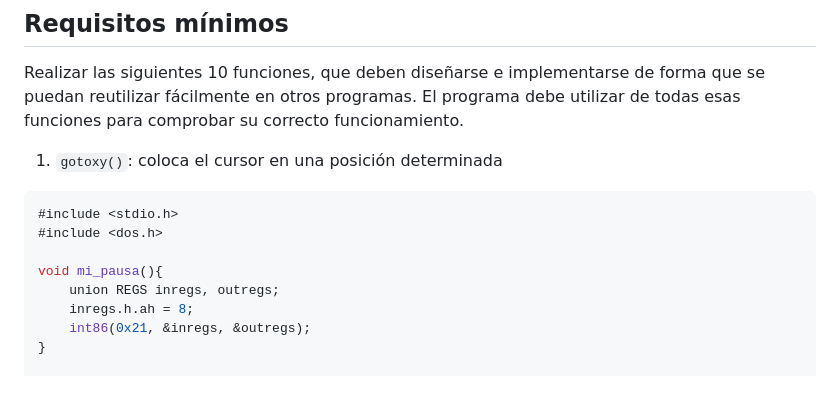
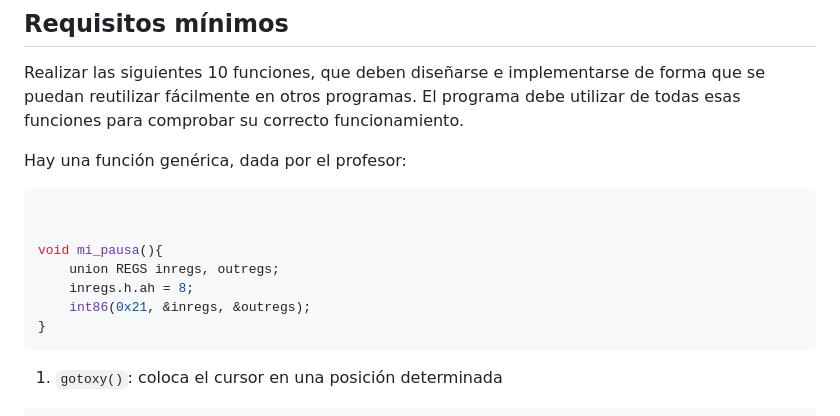
Before and after one commit to ruiz314/PDIH, a Markdown page: P1/README.md, the part around one of its changes. Rendered like a GitHub page; blank space fills up the shorter version.

````diff
--- a/P1/README.md
+++ b/P1/README.md
@@ -3,17 +3,19 @@
 ## Requisitos mínimos
 Realizar las siguientes 10 funciones, que deben diseñarse e implementarse de forma que se puedan reutilizar fácilmente en otros programas. El programa debe utilizar de todas esas funciones para comprobar su correcto funcionamiento.
 
-1. `gotoxy()`: coloca el cursor en una posición determinada
+Hay una función genérica, dada por el profesor:
 ```c
-#include <stdio.h>
-#include <dos.h>
+
 
 void mi_pausa(){
 	union REGS inregs, outregs;
 	inregs.h.ah = 8;
 	int86(0x21, &inregs, &outregs);
 }
+```
 
+1. `gotoxy()`: coloca el cursor en una posición determinada
+```c
 void xy(int x, int y){
 	union REGS inregs, outregs;
 	inregs.h.ah = 0x02;
````
Also changed, not shown: other parts of P1/README.md (+48 -12 lines).
